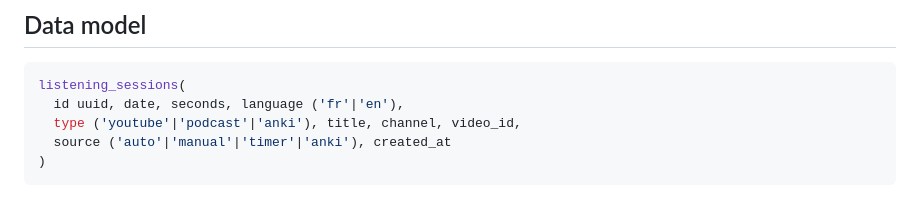
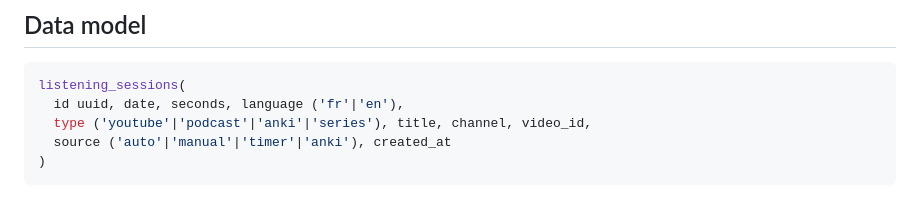
Before and after one commit to cwlai21/language-immersion, a Markdown page: README.md, the part around the change. Drawn GitHub-style.

Commit message:
Fix data model docs: type enum was missing 'series'
The extension has tracked streaming-site episodes (series-detect.js,
background.js) with type='series' for a while; the README's data model
block never caught up.

Co-Authored-By: Claude Sonnet 5 <noreply@anthropic.com>
Claude-Session: https://claude.ai/code/session_01Lt6BsogQ53UntNMNrHYvTt

````diff
--- a/README.md
+++ b/README.md
@@ -124,7 +124,7 @@ listening durations, so tracking starts from install; Spotify's GDPR
 ```sql
 listening_sessions(
   id uuid, date, seconds, language ('fr'|'en'),
-  type ('youtube'|'podcast'|'anki'), title, channel, video_id,
+  type ('youtube'|'podcast'|'anki'|'series'), title, channel, video_id,
   source ('auto'|'manual'|'timer'|'anki'), created_at
 )
 ```
````
